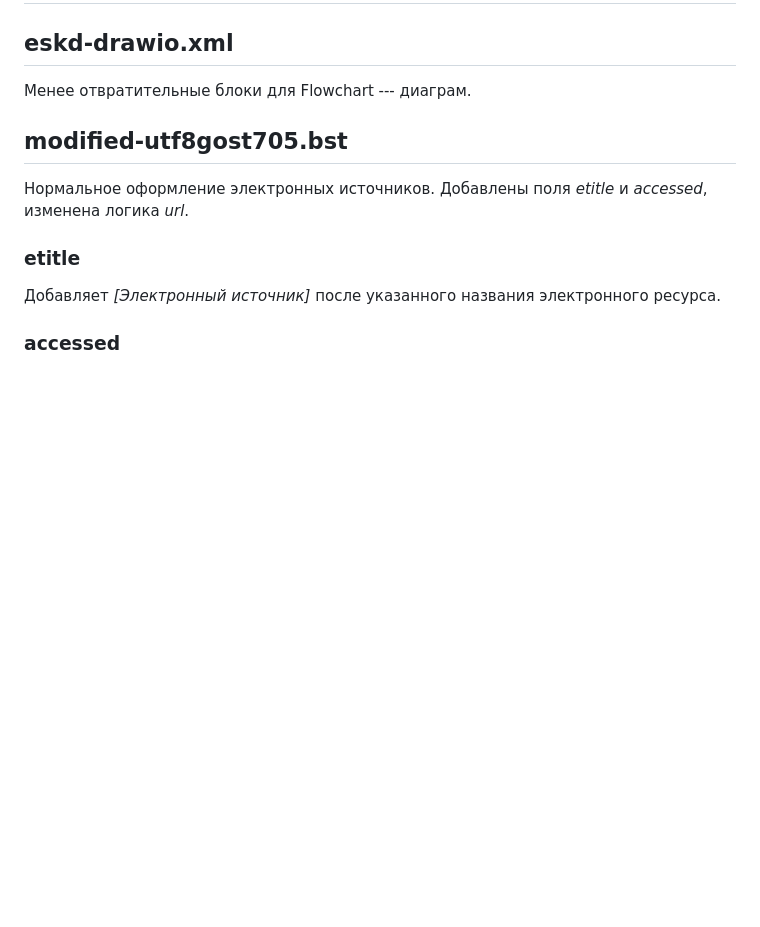
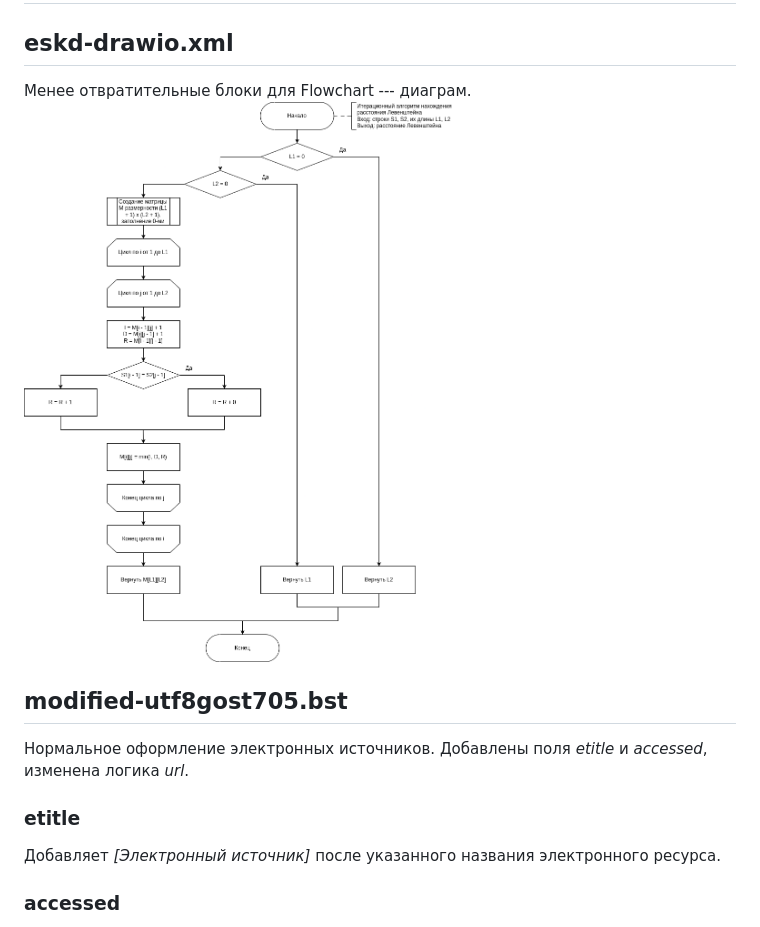
Before and after one commit to runebone/aa-s5-bmstu, a Markdown page: gost/README.md, the part around the change. Rendered like a GitHub page; pictures changed too: gost/img/lev.png (added); blank space fills up the shorter version.

Commit message:
add example image

```diff
--- a/gost/README.md
+++ b/gost/README.md
@@ -2,6 +2,7 @@
 
 ## eskd-drawio.xml
 Менее отвратительные блоки для Flowchart --- диаграм.
+![](img/lev.png)
 
 ## modified-utf8gost705.bst
 Нормальное оформление электронных источников.
```
